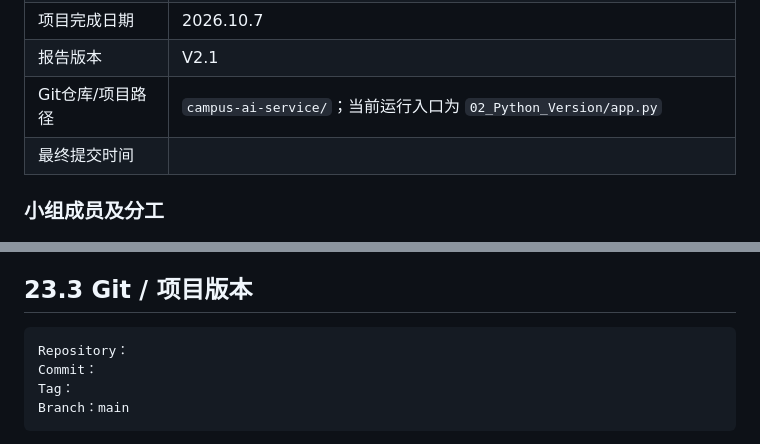
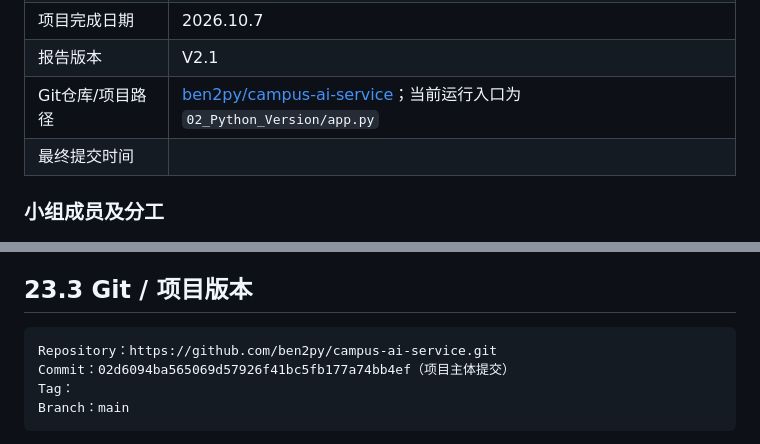
Before and after one commit to ben2py/campus-ai-service, a Markdown page: 05_Final_Report/长安知行校园智能客服系统实验报告.md, 2 parts joined by grey strips. Rendered like a GitHub page.

Commit message:
docs: add GitHub details to final report

````diff
--- a/05_Final_Report/长安知行校园智能客服系统实验报告.md
+++ b/05_Final_Report/长安知行校园智能客服系统实验报告.md
@@ -21,7 +21,7 @@
 | 项目开始日期 | 2026.9.20 |
 | 项目完成日期 | 2026.10.7 |
 | 报告版本 | V2.1 |
-| Git仓库/项目路径 | `campus-ai-service/`；当前运行入口为 `02_Python_Version/app.py` |
+| Git仓库/项目路径 | [ben2py/campus-ai-service](https://github.com/ben2py/campus-ai-service)；当前运行入口为 `02_Python_Version/app.py` |
 | 最终提交时间 |  |
 
 ### 小组成员及分工
@@ -810,8 +810,8 @@ python -m src.evaluation.workbench_check
 ## 23.3 Git / 项目版本
 
 ```text
-Repository：
-Commit：
+Repository：https://github.com/ben2py/campus-ai-service.git
+Commit：02d6094ba565069d57926f41bc5fb177a74bb4ef（项目主体提交）
 Tag：
 Branch：main
 ```
````
Also changed, not shown: other parts of 05_Final_Report/长安知行校园智能客服系统实验报告.md (+1 -1 lines).
